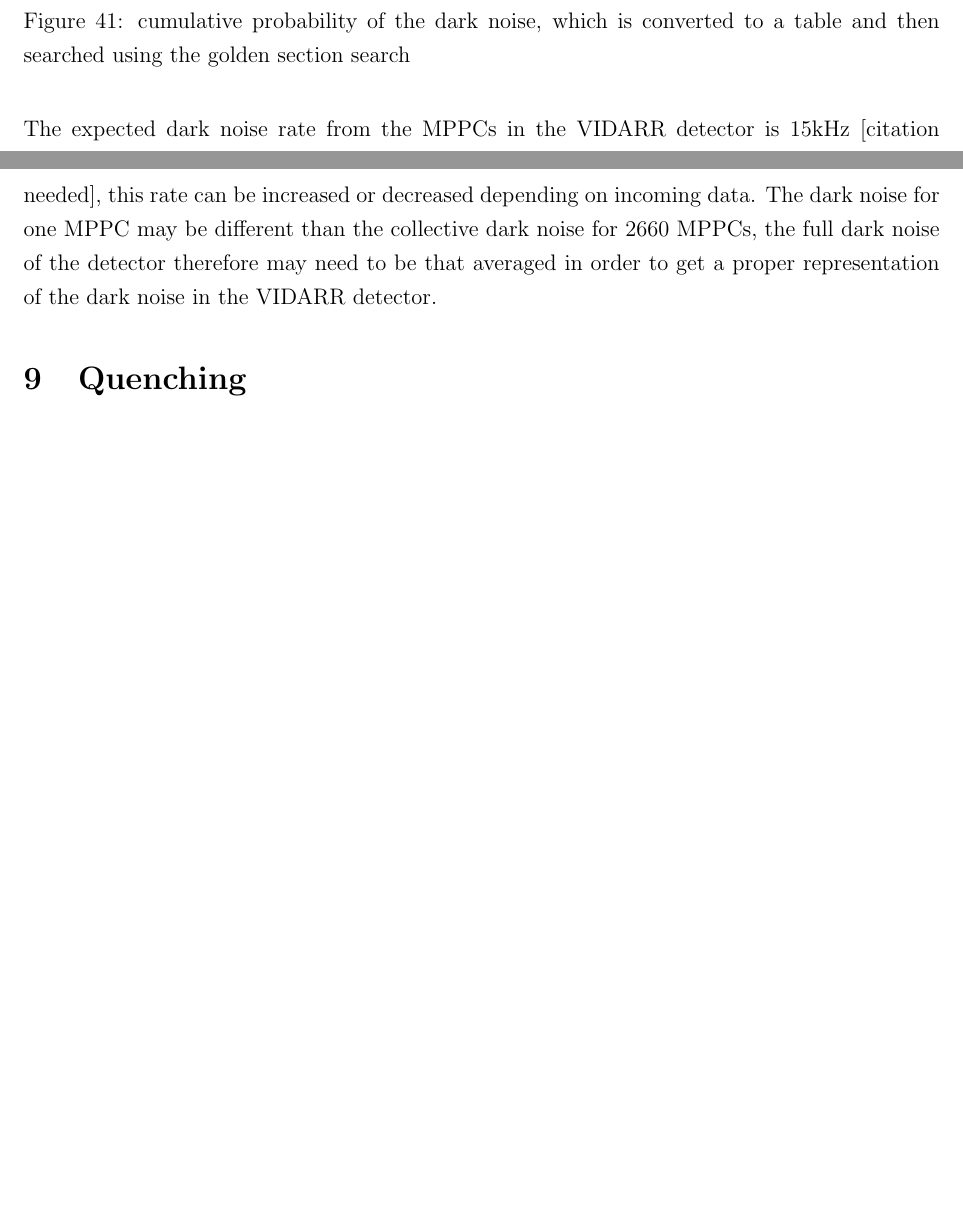
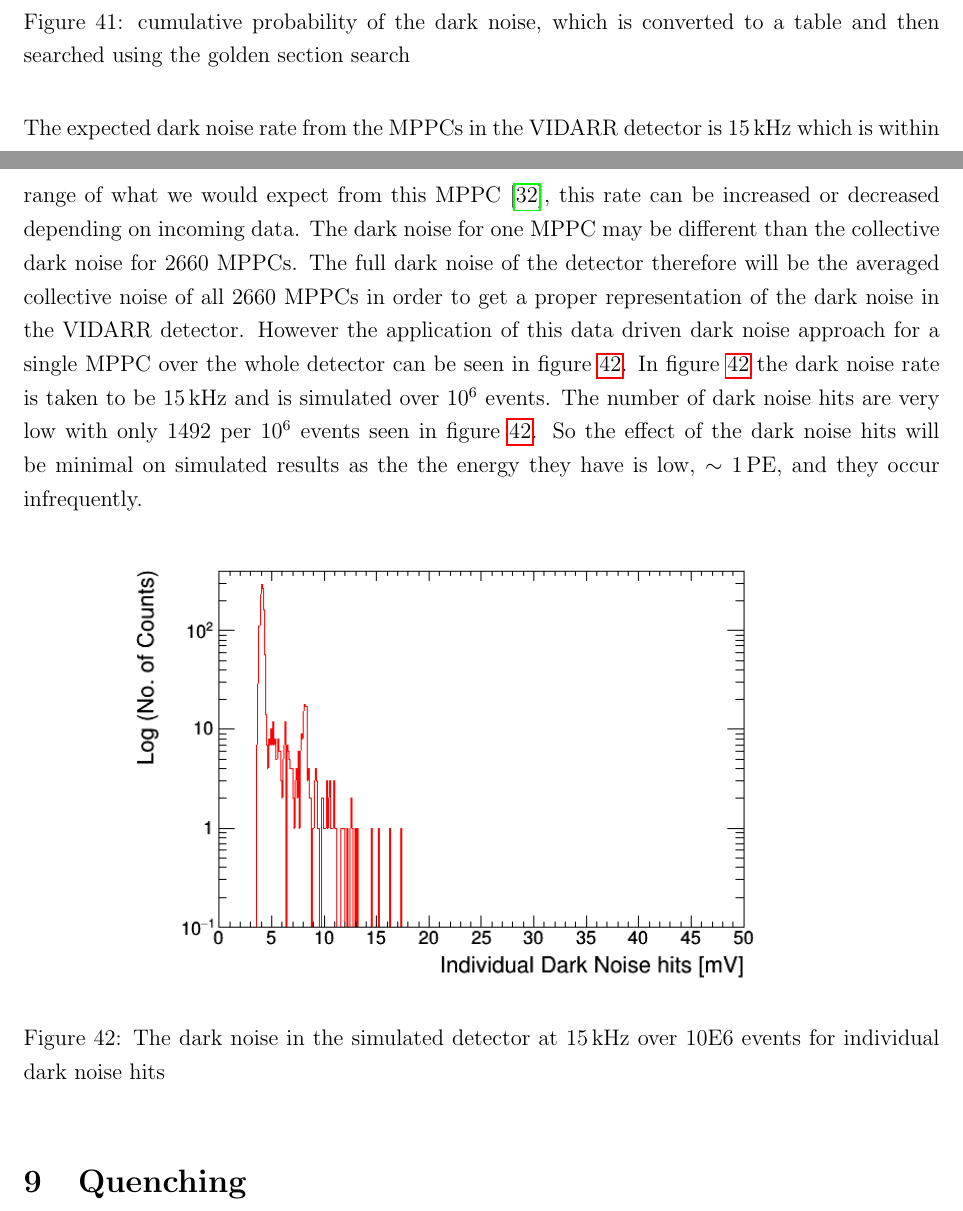
Before and after one commit to sgrcolli/Analyzing-the-response-of-the-VIDARR-detector-large-PhD-Thesis-, a LaTeX paper (main.tex): two parts of pages 42 and 43 of 46 before the commit and two parts of pages 42 and 43 of 47 after it, joined at a grey line, cut so that both start at the same text, the shorter picture padded with empty space. Compiled offline with pdfLaTeX.

Commit message:
'finished' dark noise section

```diff
--- a/main.tex
+++ b/main.tex
@@ -961,9 +961,18 @@ From the distribution in figure \ref{fittedDarkNoise} a cumulative probability d
  \label{cumulative_prob_dark}
 \end{Figure}
 
-The expected dark noise rate from the MPPCs in the VIDARR detector is 15kHz [citation needed], this rate can be increased or decreased depending on incoming data. The dark noise for one MPPC may be different than the collective dark noise for 2660 MPPCs, the full dark noise of the detector therefore may need to be that averaged in order to get a proper representation of the dark noise in the VIDARR detector.
+The expected dark noise rate from the MPPCs in the VIDARR detector is 15\,kHz which is within range of what we would expect from this MPPC \cite{hamamatsu_mppc_spec}, this rate can be increased or decreased depending on incoming data. The dark noise for one MPPC may be different than the collective dark noise for 2660 MPPCs. The full dark noise of the detector therefore will be the averaged collective noise of all 2660 MPPCs in order to get a proper representation of the dark noise in the VIDARR detector. However the application of this data driven dark noise approach for a single MPPC over the whole detector can be seen in figure \ref{dark_noise_10E6_15Hz}. In figure \ref{dark_noise_10E6_15Hz} the dark noise rate is taken to be 15\,kHz and is simulated over $10^6$ events.  The number of dark noise hits are very low with only 1492 per $10^6$ events seen in figure \ref{dark_noise_10E6_15Hz}. So the effect of the dark noise hits will be minimal on simulated results as the the energy they have is low, $\sim$ 1\,PE, and they occur infrequently.
+
+\begin{Figure}
+ \centering
+ \includegraphics[height=90mm]{DarkNois_10E6_15kHz.png}
+ \captionof{figure}{The dark noise in the simulated detector at 15\,kHz over 10E6 events for individual dark noise hits\\} %~can be used as a kind of place holder in latex
+ \label{dark_noise_10E6_15Hz}
+\end{Figure}
+
 
 \section{Quenching}
+
 
 \section{Signal and noise convolution}
 \subsection{Reevaluating the Trigger Data}
```
Also changed, not shown: DarkNois_10E6_15kHz.png (added), main.tex (2 more changed lines).
